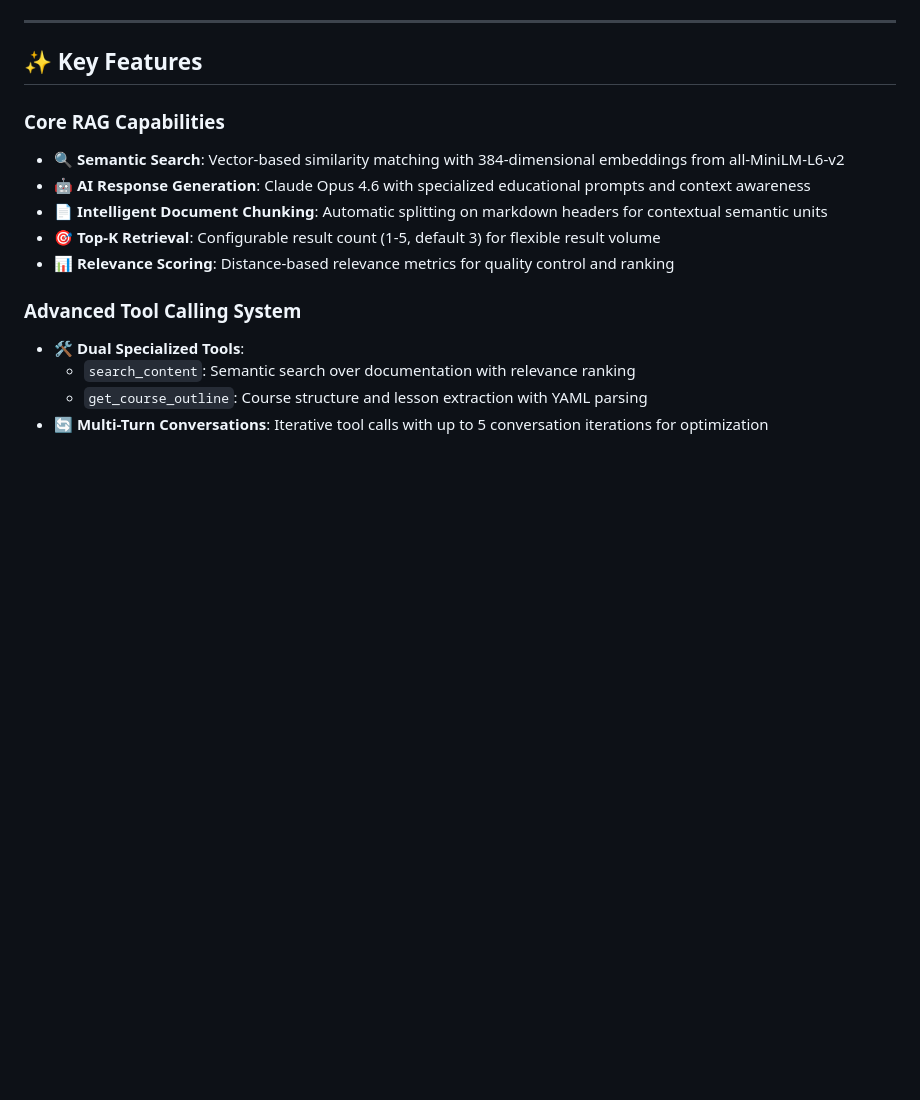
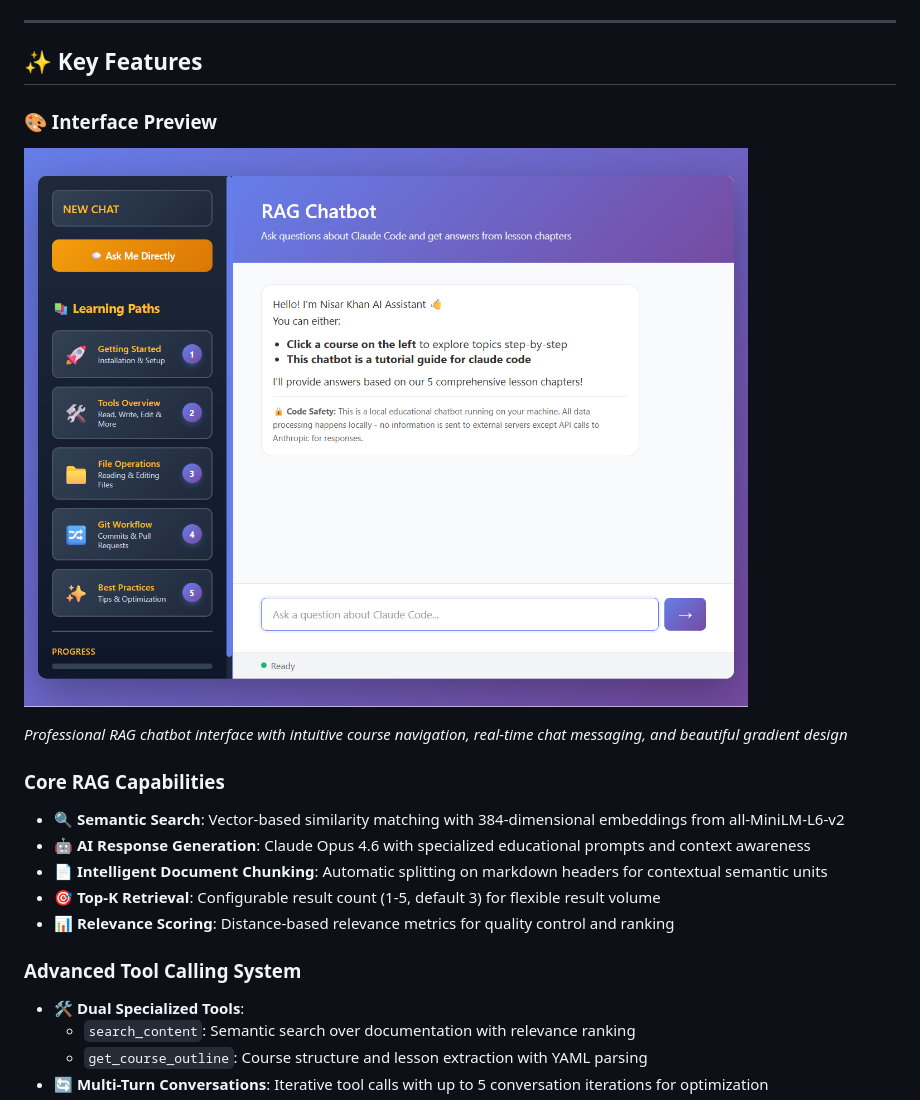
Before and after one commit to nisar1976/end_to_end_RAG_Chatbot, a Markdown page: PROJECT.md, the part around the change. GitHub-like rendering; pictures changed too: rag-chatbot-interface.png (added); blank space fills up the shorter version.

```diff
--- a/PROJECT.md
+++ b/PROJECT.md
@@ -171,6 +171,12 @@ Transform static educational documentation into an intelligent, conversational l
 ---
 
 ## ✨ Key Features
+
+### 🎨 Interface Preview
+
+![RAG Chatbot Interface](rag-chatbot-interface.png)
+
+*Professional RAG chatbot interface with intuitive course navigation, real-time chat messaging, and beautiful gradient design*
 
 ### Core RAG Capabilities
 
```
Also changed, not shown: README.md (+10 -0 lines), 1 other file.
